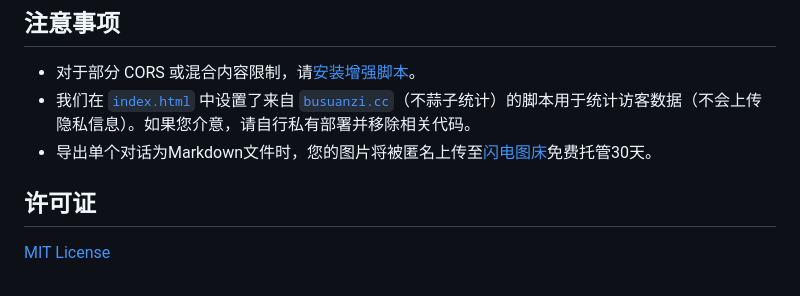
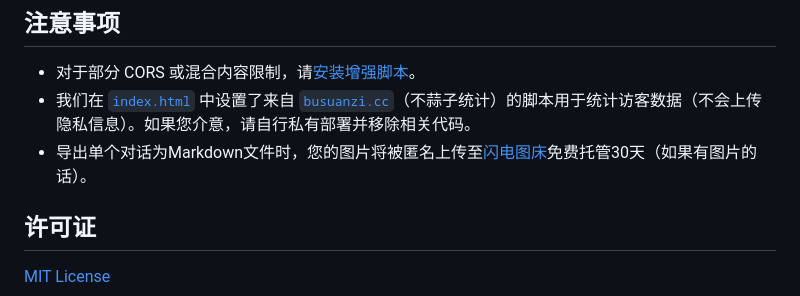
Before and after one commit to gongzihanyoyo/LynkLLM-CE, a Markdown page: README.CN.md, the part around the change. GitHub-like rendering.

```diff
--- a/README.CN.md
+++ b/README.CN.md
@@ -51,7 +51,7 @@ by [**Jitaimei Studio**](https://www.jitaimei.top)
 
 - 对于部分 CORS 或混合内容限制，请[安装增强脚本](https://www.tampermonkey.net/script_installation.php#url=https://lynkllm-ce.pages.dev/LynkLLM-CE-Enhancer.user.js)。
 - 我们在 [`index.html`](https://github.com/gongzihanyoyo/LynkLLM-CE/blob/main/index.html) 中设置了来自 [`busuanzi.cc`](https://www.busuanzi.cc)（不蒜子统计）的脚本用于统计访客数据（不会上传隐私信息）。如果您介意，请自行私有部署并移除相关代码。
-- 导出单个对话为Markdown文件时，您的图片将被匿名上传至[闪电图床](https://www.boltp.com)免费托管30天。
+- 导出单个对话为Markdown文件时，您的图片将被匿名上传至[闪电图床](https://www.boltp.com)免费托管30天（如果有图片的话）。
 
 ## 许可证
 
```
